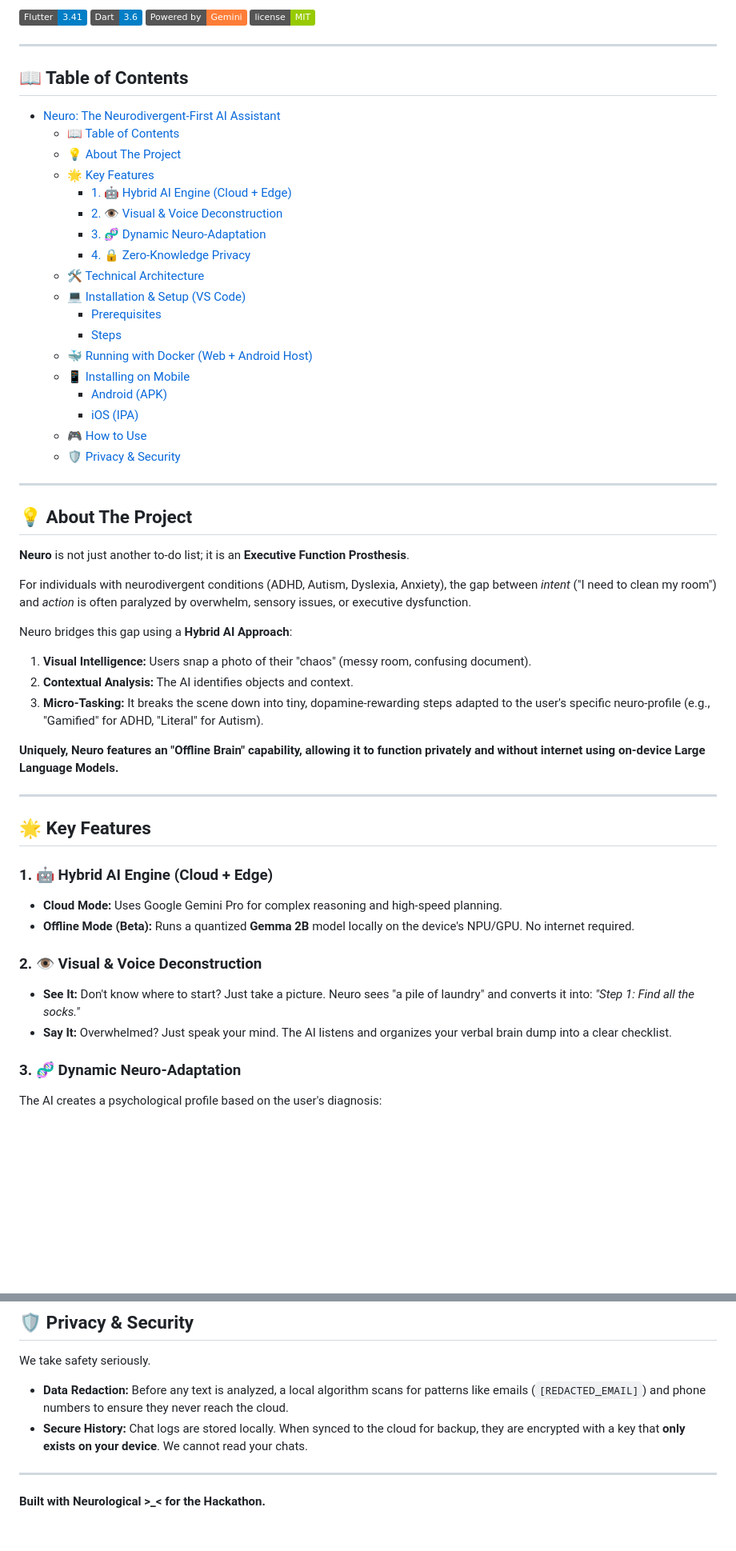
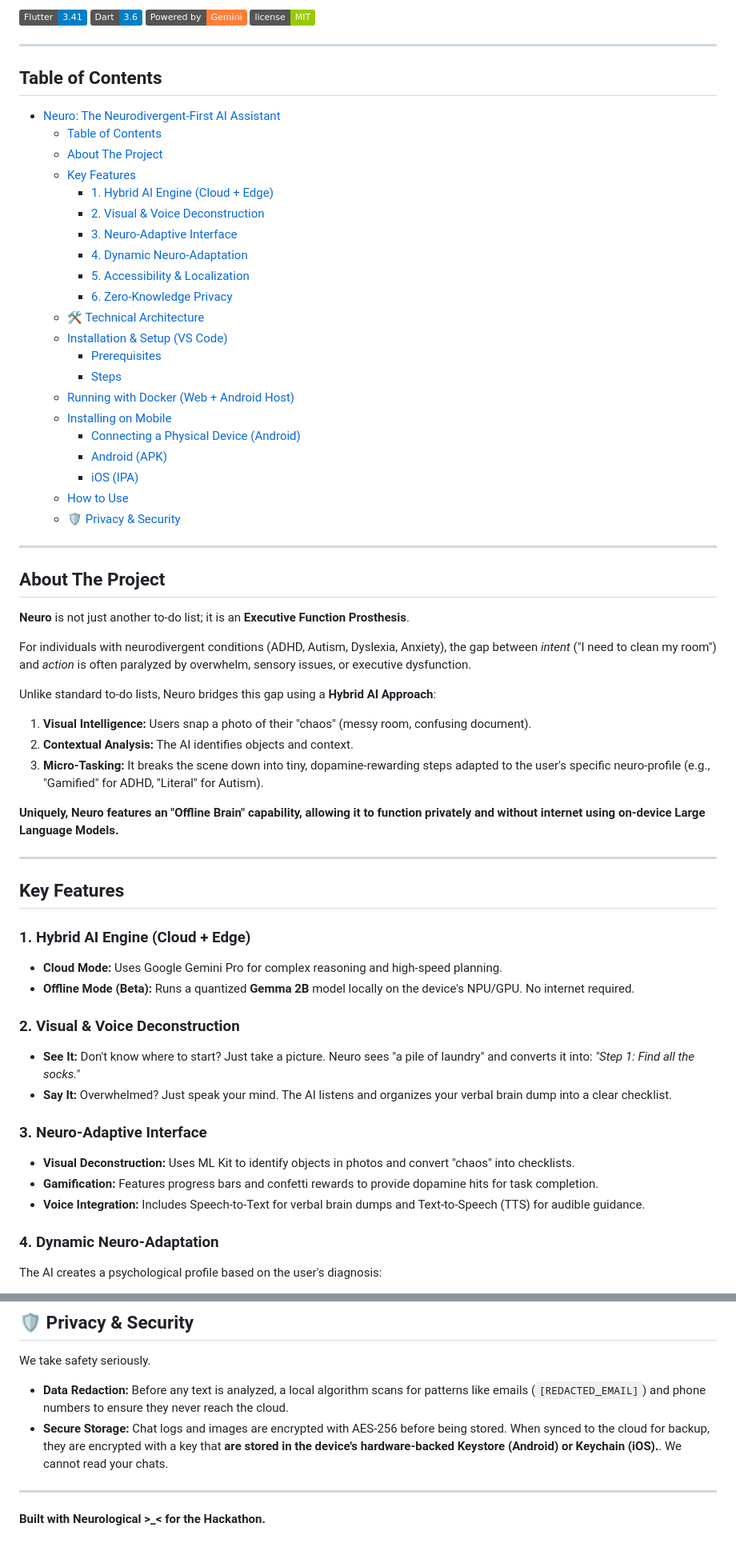
Before and after one commit to Newt-Shadow/Neura, a Markdown page: readme.md, 2 parts joined by grey strips. Shown at 80% size. GitHub-like rendering; badges without logos; blank space fills up the shorter version.

Commit message:
flix and chill + readme

```diff
--- a/readme.md
+++ b/readme.md
@@ -9,35 +9,38 @@
 
 ---
 
-## 📖 Table of Contents
+## Table of Contents
 - [Neuro: The Neurodivergent-First AI Assistant](#neuro-the-neurodivergent-first-ai-assistant)
-  - [📖 Table of Contents](#-table-of-contents)
-  - [💡 About The Project](#-about-the-project)
-  - [🌟 Key Features](#-key-features)
-    - [1. 🤖 Hybrid AI Engine (Cloud + Edge)](#1--hybrid-ai-engine-cloud--edge)
-    - [2. 👁️ Visual \& Voice Deconstruction](#2-️-visual--voice-deconstruction)
-    - [3. 🧬 Dynamic Neuro-Adaptation](#3--dynamic-neuro-adaptation)
-    - [4. 🔒 Zero-Knowledge Privacy](#4--zero-knowledge-privacy)
+  - [Table of Contents](#table-of-contents)
+  - [About The Project](#about-the-project)
+  - [Key Features](#key-features)
+    - [1. Hybrid AI Engine (Cloud + Edge)](#1-hybrid-ai-engine-cloud--edge)
+    - [2. Visual \& Voice Deconstruction](#2-visual--voice-deconstruction)
+    - [3. Neuro-Adaptive Interface](#3-neuro-adaptive-interface)
+    - [4. Dynamic Neuro-Adaptation](#4-dynamic-neuro-adaptation)
+    - [5. Accessibility \& Localization](#5-accessibility--localization)
+    - [6. Zero-Knowledge Privacy](#6-zero-knowledge-privacy)
   - [🛠 Technical Architecture](#-technical-architecture)
-  - [💻 Installation \& Setup (VS Code)](#-installation--setup-vs-code)
+  - [Installation \& Setup (VS Code)](#installation--setup-vs-code)
     - [Prerequisites](#prerequisites)
     - [Steps](#steps)
-  - [🐳 Running with Docker (Web + Android Host)](#-running-with-docker-web--android-host)
-  - [📱 Installing on Mobile](#-installing-on-mobile)
+  - [Running with Docker (Web + Android Host)](#running-with-docker-web--android-host)
+  - [Installing on Mobile](#installing-on-mobile)
+    - [Connecting a Physical Device (Android)](#connecting-a-physical-device-android)
     - [Android (APK)](#android-apk)
     - [iOS (IPA)](#ios-ipa)
-  - [🎮 How to Use](#-how-to-use)
+  - [How to Use](#how-to-use)
   - [🛡️ Privacy \& Security](#️-privacy--security)
 
 ---
 
-## 💡 About The Project
+## About The Project
 
 **Neuro** is not just another to-do list; it is an **Executive Function Prosthesis**.
 
 For individuals with neurodivergent conditions (ADHD, Autism, Dyslexia, Anxiety), the gap between *intent* ("I need to clean my room") and *action* is often paralyzed by overwhelm, sensory issues, or executive dysfunction.
 
-Neuro bridges this gap using a **Hybrid AI Approach**:
+Unlike standard to-do lists, Neuro bridges this gap using a **Hybrid AI Approach**:
 1.  **Visual Intelligence:** Users snap a photo of their "chaos" (messy room, confusing document).
 2.  **Contextual Analysis:** The AI identifies objects and context.
 3.  **Micro-Tasking:** It breaks the scene down into tiny, dopamine-rewarding steps adapted to the user's specific neuro-profile (e.g., "Gamified" for ADHD, "Literal" for Autism).
@@ -46,17 +49,22 @@ Neuro bridges this gap using a **Hybrid AI Approach**:
 
 ---
 
-## 🌟 Key Features
+## Key Features
 
-### 1. 🤖 Hybrid AI Engine (Cloud + Edge)
+### 1. Hybrid AI Engine (Cloud + Edge)
 * **Cloud Mode:** Uses Google Gemini Pro for complex reasoning and high-speed planning.
 * **Offline Mode (Beta):** Runs a quantized **Gemma 2B** model locally on the device's NPU/GPU. No internet required.
 
-### 2. 👁️ Visual & Voice Deconstruction
+### 2. Visual & Voice Deconstruction
 * **See It:** Don't know where to start? Just take a picture. Neuro sees "a pile of laundry" and converts it into: *"Step 1: Find all the socks."*
 * **Say It:** Overwhelmed? Just speak your mind. The AI listens and organizes your verbal brain dump into a clear checklist.
 
-### 3. 🧬 Dynamic Neuro-Adaptation
+### 3. Neuro-Adaptive Interface
+* **Visual Deconstruction:** Uses ML Kit to identify objects in photos and convert "chaos" into checklists.
+* **Gamification:** Features progress bars and confetti rewards to provide dopamine hits for task completion.
+* **Voice Integration:** Includes Speech-to-Text for verbal brain dumps and Text-to-Speech (TTS) for audible guidance.
+
+### 4. Dynamic Neuro-Adaptation
 The AI creates a psychological profile based on the user's diagnosis:
 * **ADHD:** Steps are gamified quests with time estimates and dopamine rewards (streaks).
 * **Autism:** Instructions are literal, logical, and sensory-aware.
@@ -191,7 +212,7 @@ To judge the full experience, installing on a physical device is recommended.
 
 We take safety seriously.
 * **Data Redaction:** Before any text is analyzed, a local algorithm scans for patterns like emails (`[REDACTED_EMAIL]`) and phone numbers to ensure they never reach the cloud.
-* **Secure History:** Chat logs are stored locally. When synced to the cloud for backup, they are encrypted with a key that **only exists on your device**. We cannot read your chats.
+* **Secure Storage:** Chat logs and images are encrypted with AES-256 before being stored. When synced to the cloud for backup, they are encrypted with a key that **are stored in the device's hardware-backed Keystore (Android) or Keychain (iOS).**. We cannot read your chats.
 
 ---
 
```
Also changed, not shown: other parts of readme.md (+22 -9 lines).
